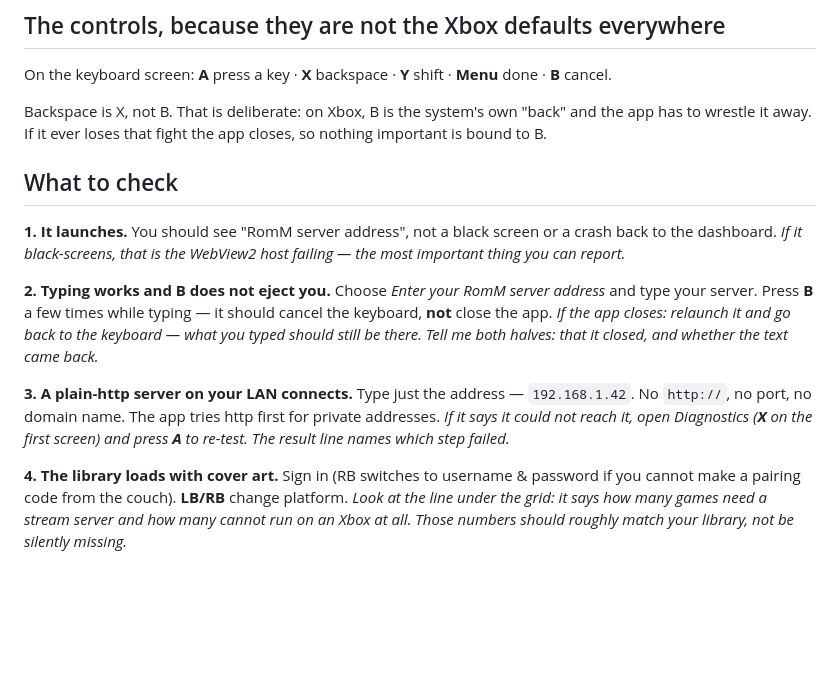
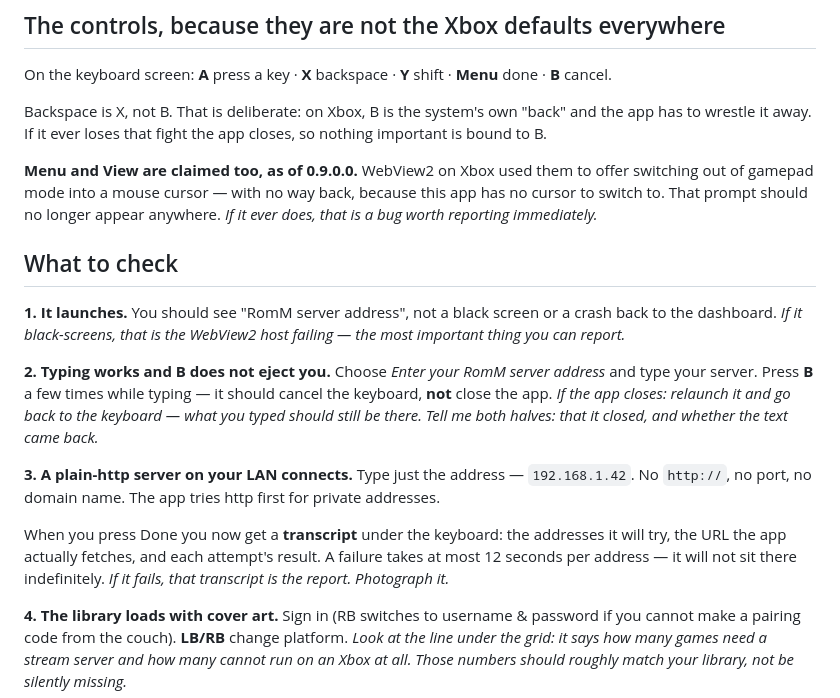
Before and after one commit to BlizzHacker/RommForXbox, a Markdown page: docs/tester-guide.md, the part around the change. Drawn GitHub-style; blank space fills up the shorter version.

Commit message:
docs: tell the tester about the transcript and the claimed Menu button
Co-Authored-By: Claude Opus 5 <noreply@anthropic.com>

```diff
--- a/docs/tester-guide.md
+++ b/docs/tester-guide.md
@@ -45,6 +45,11 @@ Backspace is X, not B. That is deliberate: on Xbox, B is the system's own "back"
 and the app has to wrestle it away. If it ever loses that fight the app closes, so
 nothing important is bound to B.
 
+**Menu and View are claimed too, as of 0.9.0.0.** WebView2 on Xbox used them to
+offer switching out of gamepad mode into a mouse cursor — with no way back, because
+this app has no cursor to switch to. That prompt should no longer appear anywhere.
+*If it ever does, that is a bug worth reporting immediately.*
+
 ## What to check
 
 **1. It launches.** You should see "RomM server address", not a black screen or a
@@ -61,8 +66,11 @@ came back.*
 **3. A plain-http server on your LAN connects.** Type just the address —
 `192.168.1.42`. No `http://`, no port, no domain name. The app tries http first
 for private addresses.
-*If it says it could not reach it, open Diagnostics (**X** on the first screen)
-and press **A** to re-test. The result line names which step failed.*
+
+When you press Done you now get a **transcript** under the keyboard: the addresses
+it will try, the URL the app actually fetches, and each attempt's result. A failure
+takes at most 12 seconds per address — it will not sit there indefinitely.
+*If it fails, that transcript is the report. Photograph it.*
 
 **4. The library loads with cover art.** Sign in (RB switches to username &
 password if you cannot make a pairing code from the couch). **LB/RB** change
```
